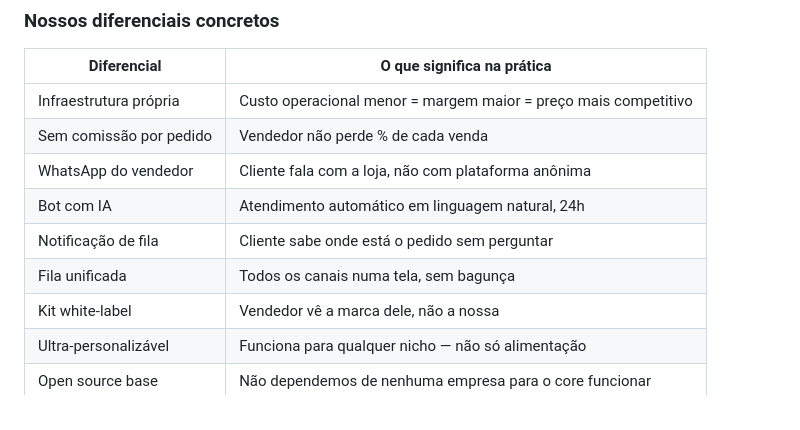
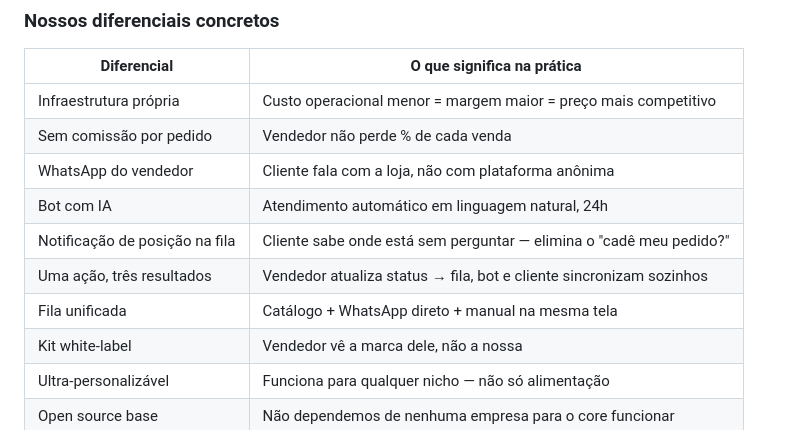
Before and after one commit to JasonDevoxxs/Catalogo-Prili, a Markdown page: README-inovador.md, the part around one of its changes. Drawn GitHub-style.

```diff
--- a/README-inovador.md
+++ b/README-inovador.md
@@ -234,8 +288,9 @@ Nenhum concorrente entrega hoje:
 | Sem comissão por pedido | Vendedor não perde % de cada venda |
 | WhatsApp do vendedor | Cliente fala com a loja, não com plataforma anônima |
 | Bot com IA | Atendimento automático em linguagem natural, 24h |
-| Notificação de fila | Cliente sabe onde está o pedido sem perguntar |
-| Fila unificada | Todos os canais numa tela, sem bagunça |
+| Notificação de posição na fila | Cliente sabe onde está sem perguntar — elimina o "cadê meu pedido?" |
+| Uma ação, três resultados | Vendedor atualiza status → fila, bot e cliente sincronizam sozinhos |
+| Fila unificada | Catálogo + WhatsApp direto + manual na mesma tela |
 | Kit white-label | Vendedor vê a marca dele, não a nossa |
 | Ultra-personalizável | Funciona para qualquer nicho — não só alimentação |
 | Open source base | Não dependemos de nenhuma empresa para o core funcionar |
```
Also changed, not shown: other parts of README-inovador.md (+71 -17 lines).
